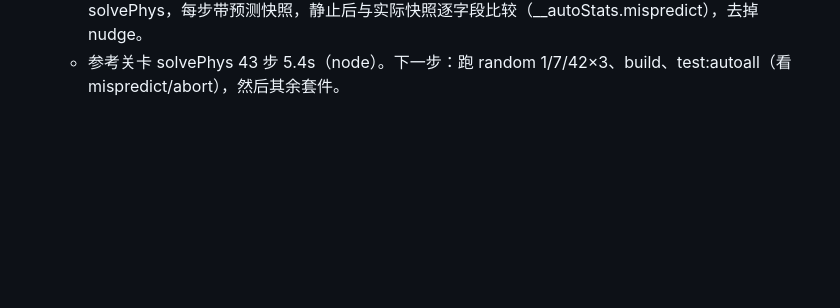
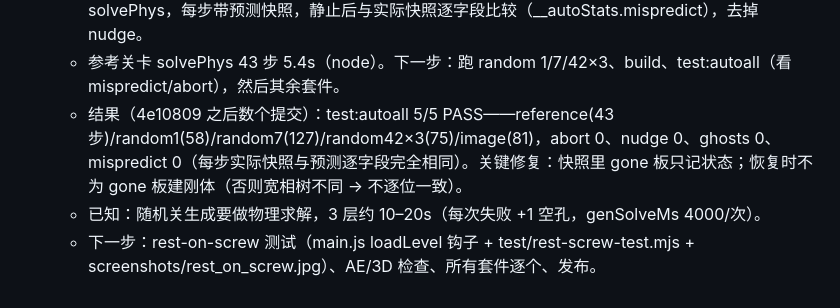
Before and after one commit to Ppppan9/screw-tool, a Markdown page: ref/PROGRESS.md, the part around the change. Rendered like a GitHub page; blank space fills up the shorter version.

Commit message:
v1.7.2 WIP: autoall 5/5 通过（预测与实际逐位一致），PROGRESS

```diff
--- a/ref/PROGRESS.md
+++ b/ref/PROGRESS.md
@@ -76,3 +76,6 @@
   - src/sim.js：createSim/simTick/simEvent（螺丝物理位置 = vHole，落座+releaseDelay 时切换）；冻结：全部静止就停止积分并存快照；有物理变化的事件先从快照 restoreWorld 再积分（实时与预测同起点同步数）；无变化（quietMove：钉数不引起转换、新旧孔附近无动态板）两边都不积分。predictMove（3s 上限，不静止=不走）；stateFromBodies（逻辑 removed/swing/rest/npins 来自物理）；visBlockedBy（实时点击与求解器同一遮挡判定）；solvePhys（DFS + 预测缓存 L._simCache + 粗状态去重 + 先深入“板离开且无新托住”的子步）；validateLevel 注册到 level.js（generateLevel/shapegen 用 validate，genSolveMs 默认 2500ms）。level.js 的 solve 现为解析模型（pred 默认 false，logic-test 用）。
   - main.js：累加器 tick；pend → simEvent；冻结且无螺丝在途时 syncLogic；自动通关用 solvePhys，每步带预测快照，静止后与实际快照逐字段比较（__autoStats.mispredict），去掉 nudge。
   - 参考关卡 solvePhys 43 步 5.4s（node）。下一步：跑 random 1/7/42×3、build、test:autoall（看 mispredict/abort），然后其余套件。
+  - 结果（4e10809 之后数个提交）：test:autoall 5/5 PASS——reference(43 步)/random1(58)/random7(127)/random42×3(75)/image(81)，abort 0、nudge 0、ghosts 0、mispredict 0（每步实际快照与预测逐字段完全相同）。关键修复：快照里 gone 板只记状态；恢复时不为 gone 板建刚体（否则宽相树不同 → 不逐位一致）。
+  - 已知：随机关生成要做物理求解，3 层约 10–20s（每次失败 +1 空孔，genSolveMs 4000/次）。
+  - 下一步：rest-on-screw 测试（main.js loadLevel 钩子 + test/rest-screw-test.mjs + screenshots/rest_on_screw.jpg）、AE/3D 检查、所有套件逐个、发布。
```
